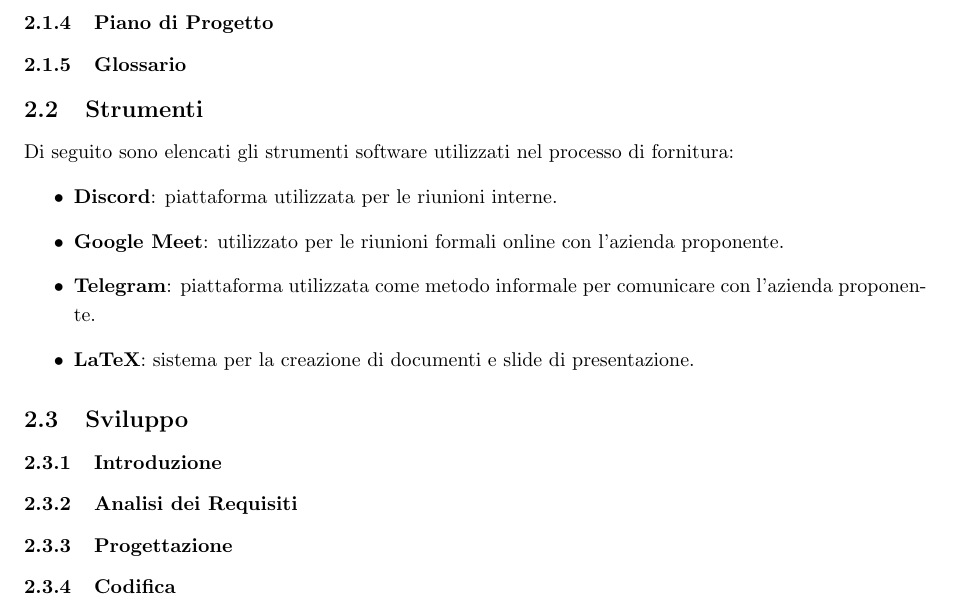
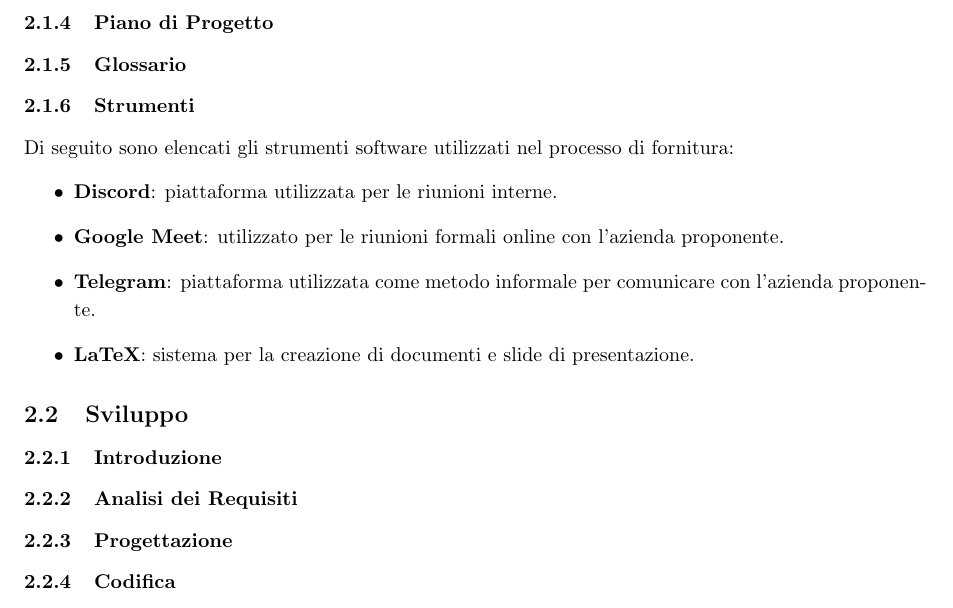
Before and after one commit to Code7Crusaders/docs, a LaTeX document (src/2_RTB/documentazione_interna/norme_di_progetto.tex, which reads src/2_RTB/documentazione_interna/processi_primari.tex): part of page 8 of 12, cut so that both start at the same text. Compiled offline with pdfLaTeX.

Commit message:
Update processi_primari.tex

```diff
--- a/src/2_RTB/documentazione_interna/processi_primari.tex
+++ b/src/2_RTB/documentazione_interna/processi_primari.tex
@@ -74,7 +74,7 @@ Inoltre per una comunicazione più rapida e informale, il team e l'azienda utili
 
 \subsubsection{Glossario}
 
-\subsection{Strumenti}
+\subsubsection{Strumenti}
 Di seguito sono elencati gli strumenti software utilizzati nel processo di fornitura:
 \begin{itemize}
     \item \textbf{Discord}: piattaforma utilizzata per le riunioni interne.
```
